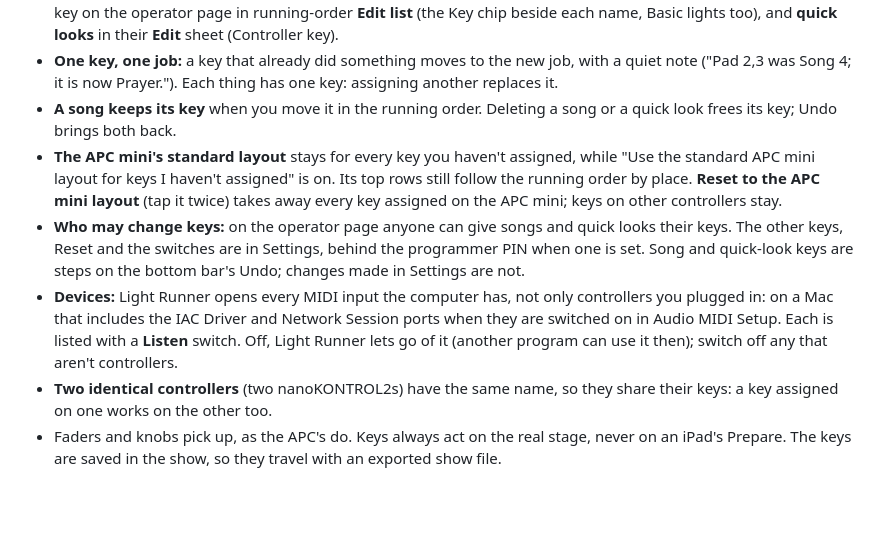
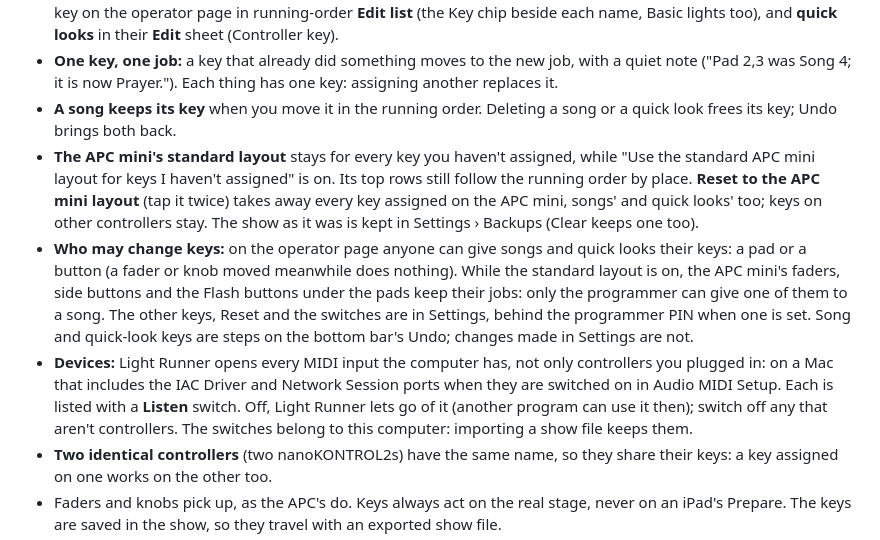
Before and after one commit to ilmars/LightRunner, a Markdown page: docs/companion.md, the part around the change. Rendered like a GitHub page; blank space fills up the shorter version.

```diff
--- a/docs/companion.md
+++ b/docs/companion.md
@@ -175,9 +175,9 @@ Any MIDI controller plugged into the Light Runner computer can run the lights: a
 - **Where:** Settings › Controller keys has the fixed actions: Next, Back to saved, Undo, Basic lights, Blackout (hold 1 second), Flash all and Flash per group (while held), Master and each group's level (faders and knobs only), a fade knob that sweeps Auto, Instant, 1, 2, 3, 5 and 10 s, a key per fade time, Tap, and Tempo ×2 and ÷2. **Songs** get their key on the operator page in running-order **Edit list** (the Key chip beside each name, Basic lights too), and **quick looks** in their **Edit** sheet (Controller key).
 - **One key, one job:** a key that already did something moves to the new job, with a quiet note ("Pad 2,3 was Song 4; it is now Prayer."). Each thing has one key: assigning another replaces it.
 - **A song keeps its key** when you move it in the running order. Deleting a song or a quick look frees its key; Undo brings both back.
-- **The APC mini's standard layout** stays for every key you haven't assigned, while "Use the standard APC mini layout for keys I haven't assigned" is on. Its top rows still follow the running order by place. **Reset to the APC mini layout** (tap it twice) takes away every key assigned on the APC mini; keys on other controllers stay.
-- **Who may change keys:** on the operator page anyone can give songs and quick looks their keys. The other keys, Reset and the switches are in Settings, behind the programmer PIN when one is set. Song and quick-look keys are steps on the bottom bar's Undo; changes made in Settings are not.
-- **Devices:** Light Runner opens every MIDI input the computer has, not only controllers you plugged in: on a Mac that includes the IAC Driver and Network Session ports when they are switched on in Audio MIDI Setup. Each is listed with a **Listen** switch. Off, Light Runner lets go of it (another program can use it then); switch off any that aren't controllers.
+- **The APC mini's standard layout** stays for every key you haven't assigned, while "Use the standard APC mini layout for keys I haven't assigned" is on. Its top rows still follow the running order by place. **Reset to the APC mini layout** (tap it twice) takes away every key assigned on the APC mini, songs' and quick looks' too; keys on other controllers stay. The show as it was is kept in Settings › Backups (Clear keeps one too).
+- **Who may change keys:** on the operator page anyone can give songs and quick looks their keys: a pad or a button (a fader or knob moved meanwhile does nothing). While the standard layout is on, the APC mini's faders, side buttons and the Flash buttons under the pads keep their jobs: only the programmer can give one of them to a song. The other keys, Reset and the switches are in Settings, behind the programmer PIN when one is set. Song and quick-look keys are steps on the bottom bar's Undo; changes made in Settings are not.
+- **Devices:** Light Runner opens every MIDI input the computer has, not only controllers you plugged in: on a Mac that includes the IAC Driver and Network Session ports when they are switched on in Audio MIDI Setup. Each is listed with a **Listen** switch. Off, Light Runner lets go of it (another program can use it then); switch off any that aren't controllers. The switches belong to this computer: importing a show file keeps them.
 - **Two identical controllers** (two nanoKONTROL2s) have the same name, so they share their keys: a key assigned on one works on the other too.
 - Faders and knobs pick up, as the APC's do. Keys always act on the real stage, never on an iPad's Prepare. The keys are saved in the show, so they travel with an exported show file.
 - **Lights on the pads** only on the APC mini: a pad assigned to a song lights like a running-order pad (on stage bright, next dim), one assigned to a quick look lights while the stage runs it. Other controllers get no lights.
```
Also changed, not shown: docs/DECISIONS.md (+6 -0 lines), docs/STATUS.md (+5 -5 lines).
